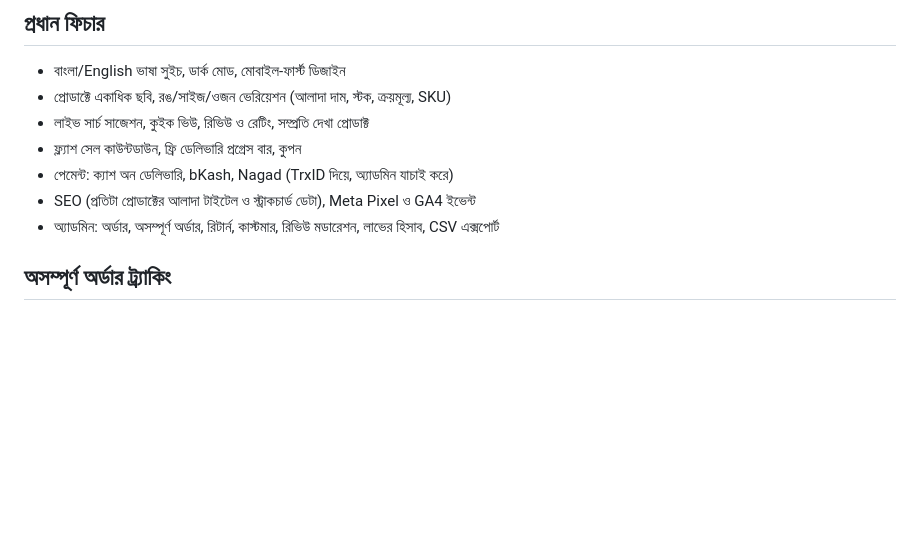
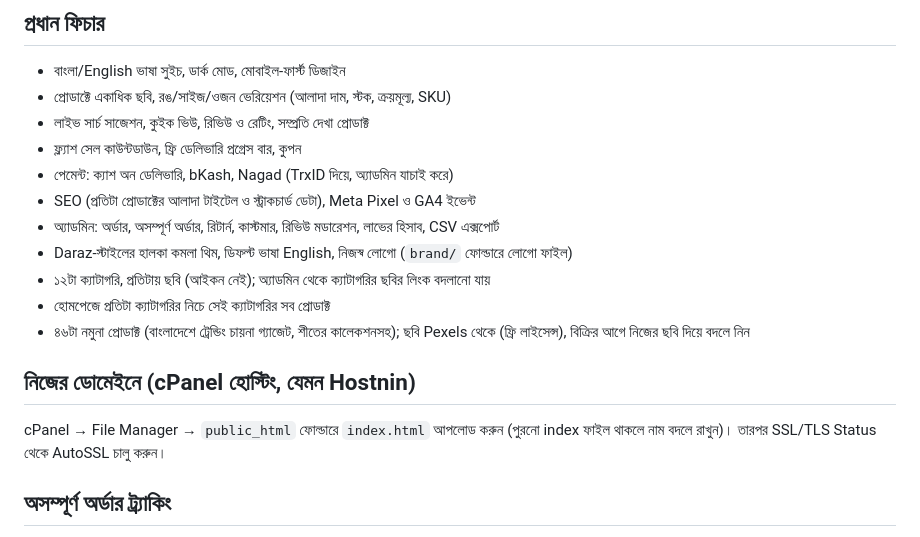
Before and after one commit to tarikuldigital-cmd/my-shop, a Markdown page: README.md, the part around the change. Rendered like a GitHub page; blank space fills up the shorter version.

Commit message:
README: document new theme, categories, catalogue and cPanel hosting
Co-Authored-By: Claude Opus 5.5 <noreply@anthropic.com>
Claude-Session: https://claude.ai/code/session_01MauKj2Ra49CQGRyJ3KWKqr

```diff
--- a/README.md
+++ b/README.md
@@ -25,6 +25,14 @@
 - পেমেন্ট: ক্যাশ অন ডেলিভারি, bKash, Nagad (TrxID দিয়ে, অ্যাডমিন যাচাই করে)
 - SEO (প্রতিটা প্রোডাক্টের আলাদা টাইটেল ও স্ট্রাকচার্ড ডেটা), Meta Pixel ও GA4 ইভেন্ট
 - অ্যাডমিন: অর্ডার, অসম্পূর্ণ অর্ডার, রিটার্ন, কাস্টমার, রিভিউ মডারেশন, লাভের হিসাব, CSV এক্সপোর্ট
+- Daraz-স্টাইলের হালকা কমলা থিম, ডিফল্ট ভাষা English, নিজস্ব লোগো (`brand/` ফোল্ডারে লোগো ফাইল)
+- ১২টা ক্যাটাগরি, প্রতিটায় ছবি (আইকন নেই); অ্যাডমিন থেকে ক্যাটাগরির ছবির লিংক বদলানো যায়
+- হোমপেজে প্রতিটা ক্যাটাগরির নিচে সেই ক্যাটাগরির সব প্রোডাক্ট
+- ৪৬টা নমুনা প্রোডাক্ট (বাংলাদেশে ট্রেন্ডিং চায়না গ্যাজেট, শীতের কালেকশনসহ); ছবি Pexels থেকে (ফ্রি লাইসেন্স), বিক্রির আগে নিজের ছবি দিয়ে বদলে নিন
+
+## নিজের ডোমেইনে (cPanel হোস্টিং, যেমন Hostnin)
+
+cPanel → File Manager → `public_html` ফোল্ডারে `index.html` আপলোড করুন (পুরনো index ফাইল থাকলে নাম বদলে রাখুন)। তারপর SSL/TLS Status থেকে AutoSSL চালু করুন।
 
 ## অসম্পূর্ণ অর্ডার ট্র্যাকিং
 
```
